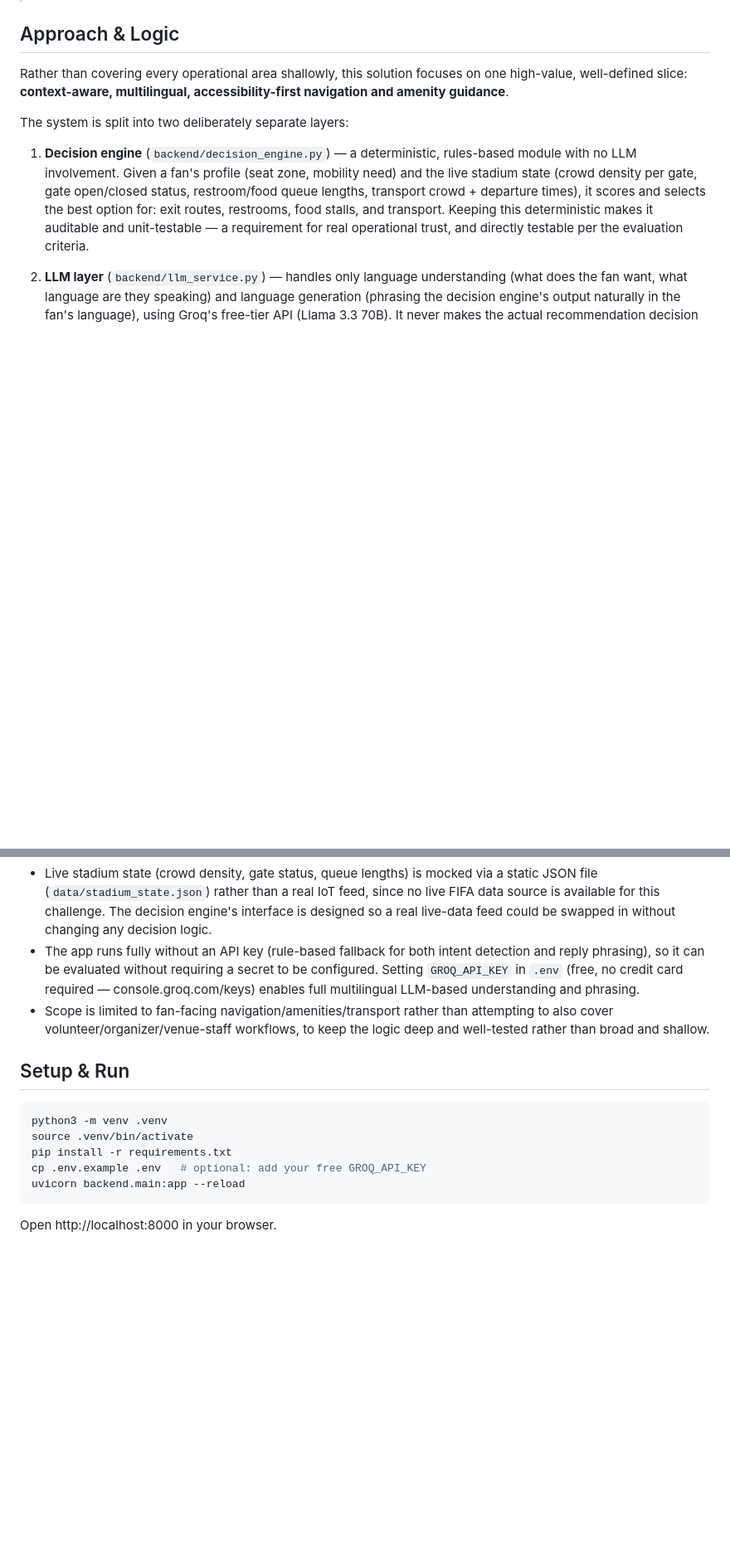
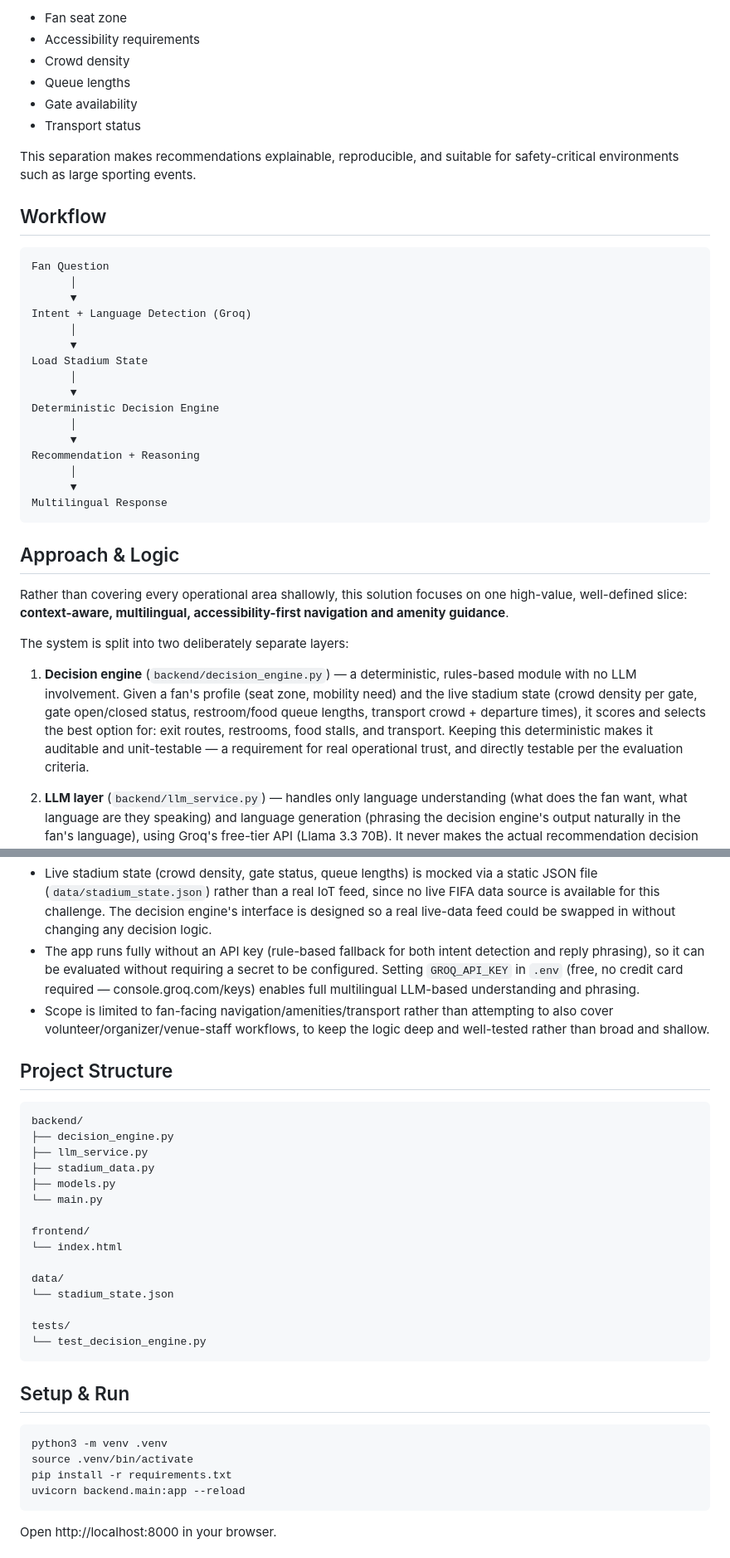
Before and after one commit to srijansundaram/promptwars-c4-smart-stadium, a Markdown page: README.md, 2 parts joined by grey strips. Shown at 83% size. Drawn GitHub-style; blank space fills up the shorter version.

Commit message:
Improve README documentation

````diff
--- a/README.md
+++ b/README.md
@@ -10,3 +73,32 @@ an accessibility need (wheelchair, mobility impairment, visual impairment).
+- Fan seat zone
+- Accessibility requirements
+- Crowd density
+- Queue lengths
+- Gate availability
+- Transport status
+
+This separation makes recommendations explainable, reproducible, and suitable for safety-critical environments such as large sporting events.
+
+## Workflow
+
+```text
+Fan Question
+      │
+      ▼
+Intent + Language Detection (Groq)
+      │
+      ▼
+Load Stadium State
+      │
+      ▼
+Deterministic Decision Engine
+      │
+      ▼
+Recommendation + Reasoning
+      │
+      ▼
+Multilingual Response
+```
 
 ## Approach & Logic
 Rather than covering every operational area shallowly, this solution focuses
@@ -83,12 +183,31 @@ no silent hang.
   attempting to also cover volunteer/organizer/venue-staff workflows, to
   keep the logic deep and well-tested rather than broad and shallow.
 
+## Project Structure
+
+```text
+backend/
+├── decision_engine.py
+├── llm_service.py
+├── stadium_data.py
+├── models.py
+└── main.py
+
+frontend/
+└── index.html
+
+data/
+└── stadium_state.json
+
+tests/
+└── test_decision_engine.py
+```
+
 ## Setup & Run
 ```bash
 python3 -m venv .venv
 source .venv/bin/activate
 pip install -r requirements.txt
-cp .env.example .env   # optional: add your free GROQ_API_KEY
 uvicorn backend.main:app --reload
 ```
 Open http://localhost:8000 in your browser.
````
Also changed, not shown: other parts of README.md (+85 -11 lines).
